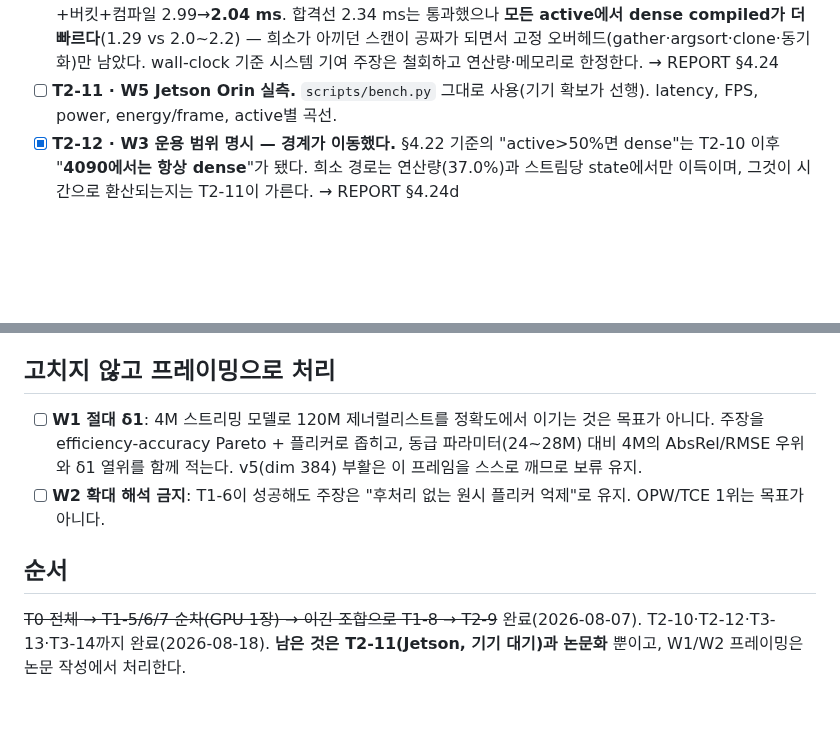
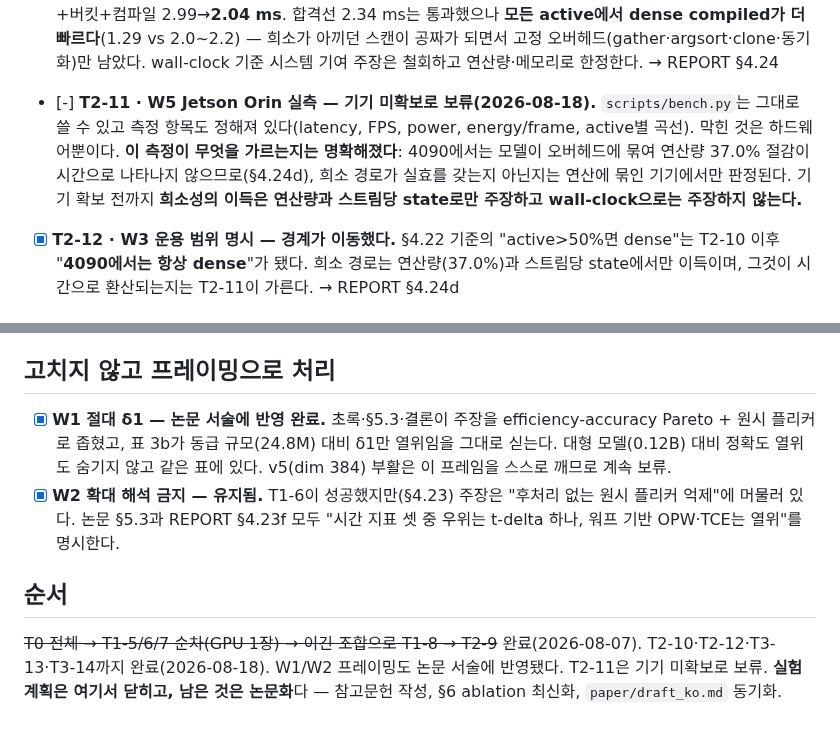
Before and after one commit to qqaazz0222/SOKKANAEM, a Markdown page: PLAN.md, 2 parts joined by grey strips. GitHub-like rendering; blank space fills up the shorter version.

Commit message:
docs: close the experiment plan -- edge measurement deferred, framing items done
No hardware for the Jetson run, so T2-11 is marked deferred rather than left
open: the script and the metric list are ready, only the device is missing, and
what the measurement decides is now written down instead of implied. Until it
happens, sparsity's benefit is claimed in MACs and per-stream state and not in
wall-clock.

W1 and W2 were never code changes -- they were constraints on what the paper is
allowed to claim, and both are now visible in the draft (Pareto-and-flicker
framing, same-size comparison carrying the delta-1 loss, and the explicit note
that only one of three temporal metrics favours us). Marked done with those
pointers.

Every checkbox in PLAN is now resolved. The remaining work is the paper:
bibliography, the stale v3/v4 ablation section, and the Korean draft.

```diff
--- a/PLAN.md
+++ b/PLAN.md
@@ -98,8 +98,12 @@ GPU는 RTX 4090 1장.
   합격선 2.34 ms는 통과했으나 **모든 active에서 dense compiled가 더 빠르다**(1.29 vs 2.0~2.2)
   — 희소가 아끼던 스캔이 공짜가 되면서 고정 오버헤드(gather·argsort·clone·동기화)만 남았다.
   wall-clock 기준 시스템 기여 주장은 철회하고 연산량·메모리로 한정한다. → REPORT §4.24
-- [ ] **T2-11 · W5 Jetson Orin 실측.** `scripts/bench.py` 그대로 사용(기기 확보가 선행).
-  latency, FPS, power, energy/frame, active별 곡선.
+- [-] **T2-11 · W5 Jetson Orin 실측 — 기기 미확보로 보류(2026-08-18).** `scripts/bench.py`는
+  그대로 쓸 수 있고 측정 항목도 정해져 있다(latency, FPS, power, energy/frame, active별 곡선).
+  막힌 것은 하드웨어뿐이다. **이 측정이 무엇을 가르는지는 명확해졌다**: 4090에서는 모델이
+  오버헤드에 묶여 연산량 37.0% 절감이 시간으로 나타나지 않으므로(§4.24d), 희소 경로가
+  실효를 갖는지 아닌지는 연산에 묶인 기기에서만 판정된다. 기기 확보 전까지 **희소성의 이득은
+  연산량과 스트림당 state로만 주장하고 wall-clock으로는 주장하지 않는다.**
 - [x] **T2-12 · W3 운용 범위 명시 — 경계가 이동했다.** §4.22 기준의 "active>50%면 dense"는
   T2-10 이후 "**4090에서는 항상 dense**"가 됐다. 희소 경로는 연산량(37.0%)과 스트림당
   state에서만 이득이며, 그것이 시간으로 환산되는지는 T2-11이 가른다. → REPORT §4.24d
@@ -119,15 +123,17 @@ GPU는 RTX 4090 1장.
 
 ## 고치지 않고 프레이밍으로 처리
 
-- [ ] **W1 절대 δ1**: 4M 스트리밍 모델로 120M 제너럴리스트를 정확도에서 이기는 것은 목표가
-  아니다. 주장을 efficiency-accuracy Pareto + 플리커로 좁히고, 동급 파라미터(24~28M) 대비
-  4M의 AbsRel/RMSE 우위와 δ1 열위를 함께 적는다. v5(dim 384) 부활은 이 프레임을 스스로
-  깨므로 보류 유지.
-- [ ] **W2 확대 해석 금지**: T1-6이 성공해도 주장은 "후처리 없는 원시 플리커 억제"로 유지.
-  OPW/TCE 1위는 목표가 아니다.
+- [x] **W1 절대 δ1 — 논문 서술에 반영 완료.** 초록·§5.3·결론이 주장을 efficiency-accuracy
+  Pareto + 원시 플리커로 좁혔고, 표 3b가 동급 규모(24.8M) 대비 δ1만 열위임을 그대로 싣는다.
+  대형 모델(0.12B) 대비 정확도 열위도 숨기지 않고 같은 표에 있다. v5(dim 384) 부활은 이 프레임을
+  스스로 깨므로 계속 보류.
+- [x] **W2 확대 해석 금지 — 유지됨.** T1-6이 성공했지만(§4.23) 주장은 "후처리 없는 원시 플리커
+  억제"에 머물러 있다. 논문 §5.3과 REPORT §4.23f 모두 "시간 지표 셋 중 우위는 t-delta 하나,
+  워프 기반 OPW·TCE는 열위"를 명시한다.
 
 ## 순서
 
 ~~T0 전체 → T1-5/6/7 순차(GPU 1장) → 이긴 조합으로 T1-8 → T2-9~~ 완료(2026-08-07).
-T2-10·T2-12·T3-13·T3-14까지 완료(2026-08-18). **남은 것은 T2-11(Jetson, 기기 대기)과 논문화**
-뿐이고, W1/W2 프레이밍은 논문 작성에서 처리한다.
+T2-10·T2-12·T3-13·T3-14까지 완료(2026-08-18). W1/W2 프레이밍도 논문 서술에 반영됐다.
+T2-11은 기기 미확보로 보류. **실험 계획은 여기서 닫히고, 남은 것은 논문화**다 —
+참고문헌 작성, §6 ablation 최신화, `paper/draft_ko.md` 동기화.
```
Also changed, not shown: PROGRESS.md (+6 -4 lines).
